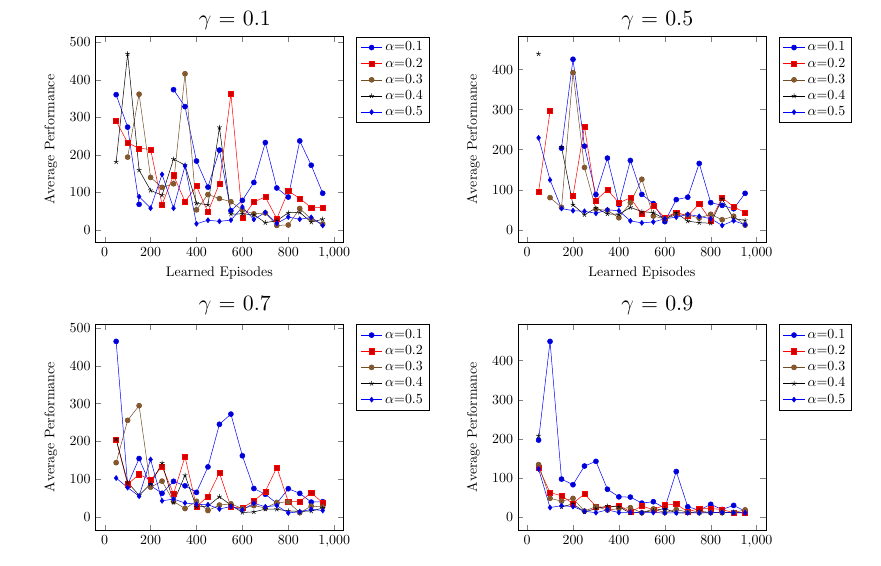
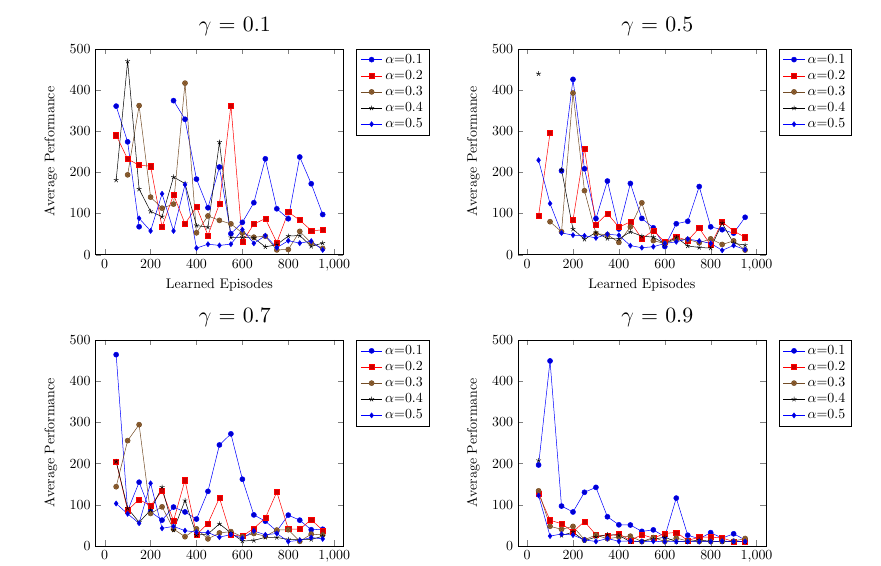
Before and after one commit to jaivalis/aa, a LaTeX document (aa-report2/aa-report2.tex): part of page 9 of 14, cut so that both start at the same text. Compiled offline with pdfLaTeX.

Commit message:
yaxis range Qlearning plot changed

```diff
--- a/aa-report2/aa-report2.tex
+++ b/aa-report2/aa-report2.tex
@@ -235,7 +235,7 @@ The interpretation of these results will follow in the next section.
 $\gamma$ = 0.1 & $\gamma$ = 0.5\\
 \resizebox{200pt}{!}{
 \begin{tikzpicture}
-\begin{axis}[restrict y to domain=0:500,xlabel={Learned Episodes},ylabel={Average Performance}, legend style={at={(1.2,1)},anchor=north,legend cell align=left}]
+\begin{axis}[ymin=0,ymax=500,restrict y to domain=0:500,xlabel={Learned Episodes},ylabel={Average Performance}, legend style={at={(1.2,1)},anchor=north,legend cell align=left}]
 
 
 \addplot table[x index=0,y index=1,col sep=comma] {epsGreedGamma1.dat};
@@ -260,7 +260,7 @@ $\gamma$ = 0.1 & $\gamma$ = 0.5\\
 &
 \resizebox{200pt}{!}{
 \begin{tikzpicture}
-\begin{axis}[restrict y to domain=0:500,xlabel={Learned Episodes},ylabel={Average Performance}, legend style={at={(1.2,1)},anchor=north,legend cell align=left}]
+\begin{axis}[ymin=0,ymax=500,restrict y to domain=0:500,xlabel={Learned Episodes},ylabel={Average Performance}, legend style={at={(1.2,1)},anchor=north,legend cell align=left}]
 
 
 \addplot table[x index=0,y index=1,col sep=comma] {epsGreedGamma5.dat};
@@ -285,7 +285,7 @@ $\gamma$ = 0.1 & $\gamma$ = 0.5\\
 $\gamma$ = 0.7 & $\gamma$ = 0.9\\
 \resizebox{200pt}{!}{
 \begin{tikzpicture}
-\begin{axis}[restrict y to domain=0:500,xlabel={Learned Episodes},ylabel={Average Performance}, legend style={at={(1.2,1)},anchor=north,legend cell align=left}]
+\begin{axis}[ymin=0,ymax=500,restrict y to domain=0:500,xlabel={Learned Episodes},ylabel={Average Performance}, legend style={at={(1.2,1)},anchor=north,legend cell align=left}]
 
 
 \addplot table[x index=0,y index=1,col sep=comma] {epsGreedGamma7.dat};
@@ -310,7 +310,7 @@ $\gamma$ = 0.7 & $\gamma$ = 0.9\\
 &
 \resizebox{200pt}{!}{
 \begin{tikzpicture}
-\begin{axis}[restrict y to domain=0:500,xlabel={Learned Episodes},ylabel={Average Performance}, legend style={at={(1.2,1)},anchor=north,legend cell align=left}]
+\begin{axis}[ymin=0,ymax=500,restrict y to domain=0:500,xlabel={Learned Episodes},ylabel={Average Performance}, legend style={at={(1.2,1)},anchor=north,legend cell align=left}]
 
 
 \addplot table[x index=0,y index=1,col sep=comma] {epsGreedGamma9.dat};
```
